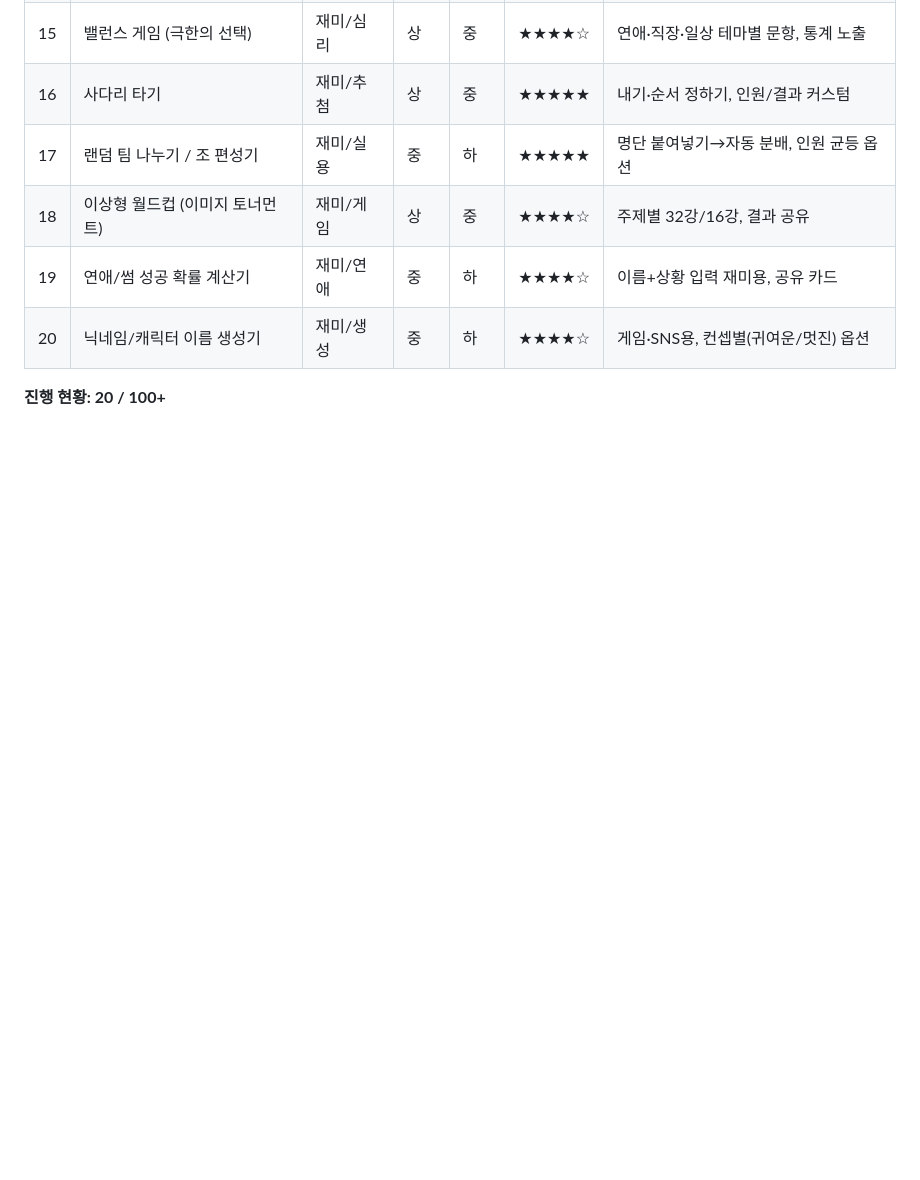
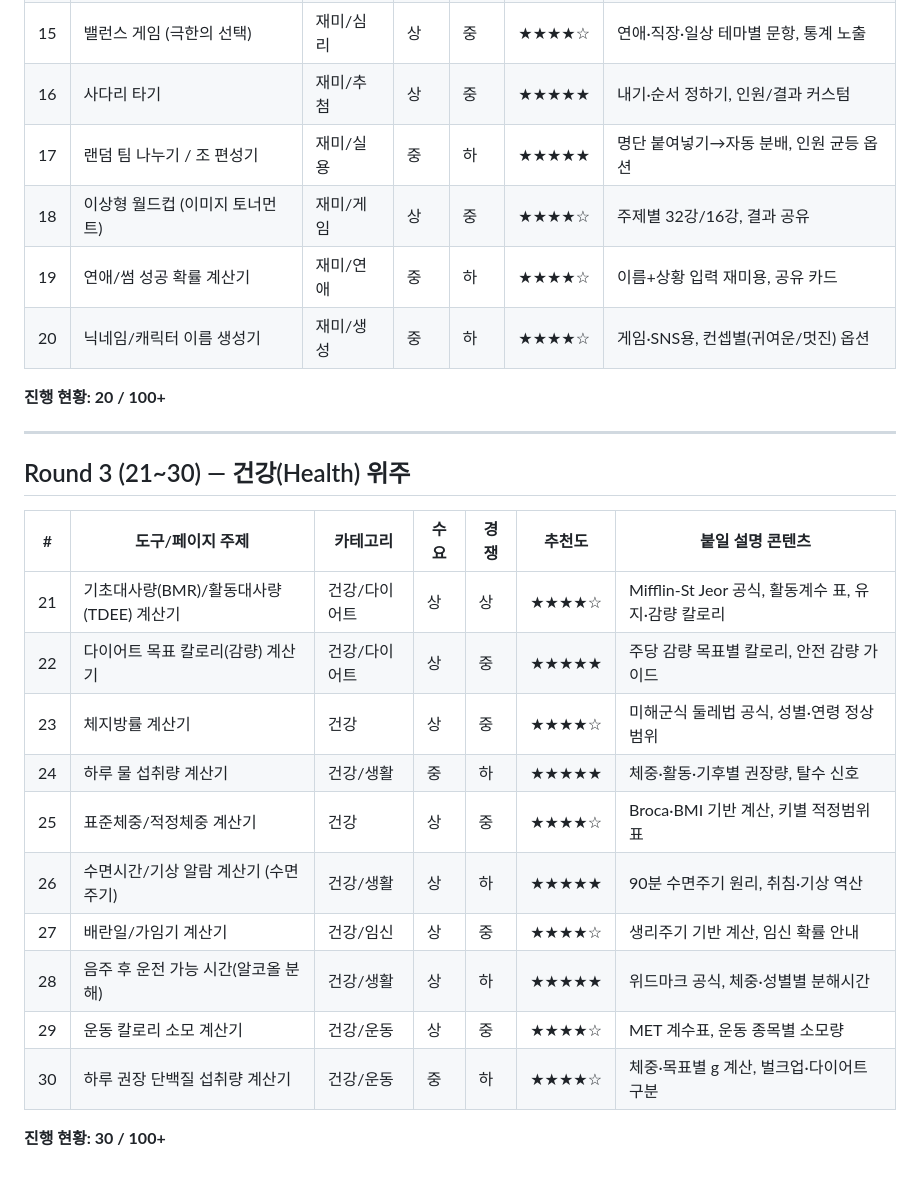
Before and after one commit to bigcarl7171-oss/techa-automation, a Markdown page: docs/utility-content-ideas.md, the part around the change. Drawn GitHub-style; blank space fills up the shorter version.

Commit message:
Add Round 3 health-focused content ideas (topics 21-30)
Co-Authored-By: Claude Opus 4.8 <noreply@anthropic.com>
Claude-Session: https://claude.ai/code/session_014SU1V19gXcm1VhchHw5Ygo

```diff
--- a/docs/utility-content-ideas.md
+++ b/docs/utility-content-ideas.md
@@ -44,3 +44,22 @@
 | 20 | 닉네임/캐릭터 이름 생성기 | 재미/생성 | 중 | 하 | ★★★★☆ | 게임·SNS용, 컨셉별(귀여운/멋진) 옵션 |
 
 **진행 현황: 20 / 100+**
+
+---
+
+## Round 3 (21~30) — 건강(Health) 위주
+
+| # | 도구/페이지 주제 | 카테고리 | 수요 | 경쟁 | 추천도 | 붙일 설명 콘텐츠 |
+|---|---|---|---|---|---|---|
+| 21 | 기초대사량(BMR)/활동대사량(TDEE) 계산기 | 건강/다이어트 | 상 | 상 | ★★★★☆ | Mifflin-St Jeor 공식, 활동계수 표, 유지·감량 칼로리 |
+| 22 | 다이어트 목표 칼로리(감량) 계산기 | 건강/다이어트 | 상 | 중 | ★★★★★ | 주당 감량 목표별 칼로리, 안전 감량 가이드 |
+| 23 | 체지방률 계산기 | 건강 | 상 | 중 | ★★★★☆ | 미해군식 둘레법 공식, 성별·연령 정상범위 |
+| 24 | 하루 물 섭취량 계산기 | 건강/생활 | 중 | 하 | ★★★★★ | 체중·활동·기후별 권장량, 탈수 신호 |
+| 25 | 표준체중/적정체중 계산기 | 건강 | 상 | 중 | ★★★★☆ | Broca·BMI 기반 계산, 키별 적정범위 표 |
+| 26 | 수면시간/기상 알람 계산기 (수면주기) | 건강/생활 | 상 | 하 | ★★★★★ | 90분 수면주기 원리, 취침·기상 역산 |
+| 27 | 배란일/가임기 계산기 | 건강/임신 | 상 | 중 | ★★★★☆ | 생리주기 기반 계산, 임신 확률 안내 |
+| 28 | 음주 후 운전 가능 시간(알코올 분해) | 건강/생활 | 상 | 하 | ★★★★★ | 위드마크 공식, 체중·성별별 분해시간 |
+| 29 | 운동 칼로리 소모 계산기 | 건강/운동 | 상 | 중 | ★★★★☆ | MET 계수표, 운동 종목별 소모량 |
+| 30 | 하루 권장 단백질 섭취량 계산기 | 건강/운동 | 중 | 하 | ★★★★☆ | 체중·목표별 g 계산, 벌크업·다이어트 구분 |
+
+**진행 현황: 30 / 100+**
```
